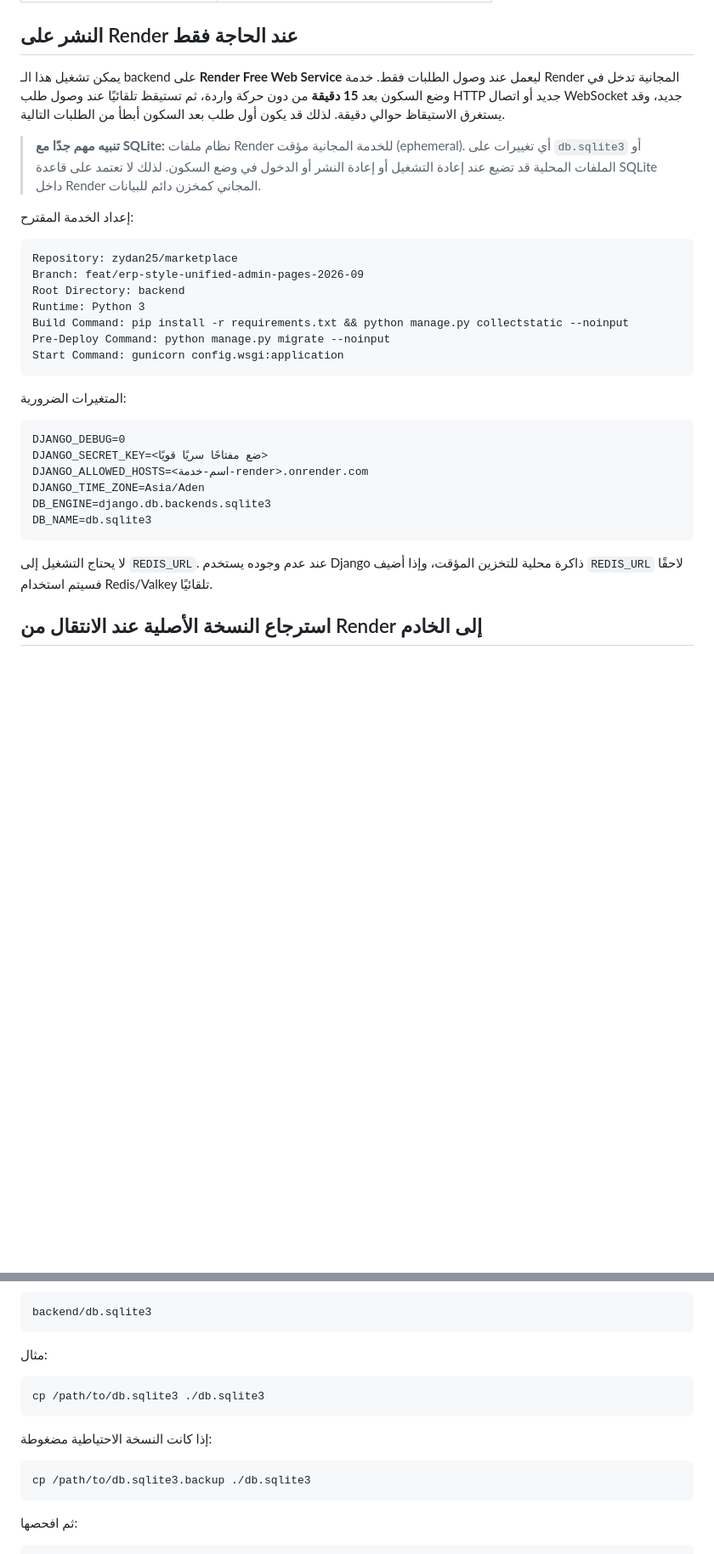
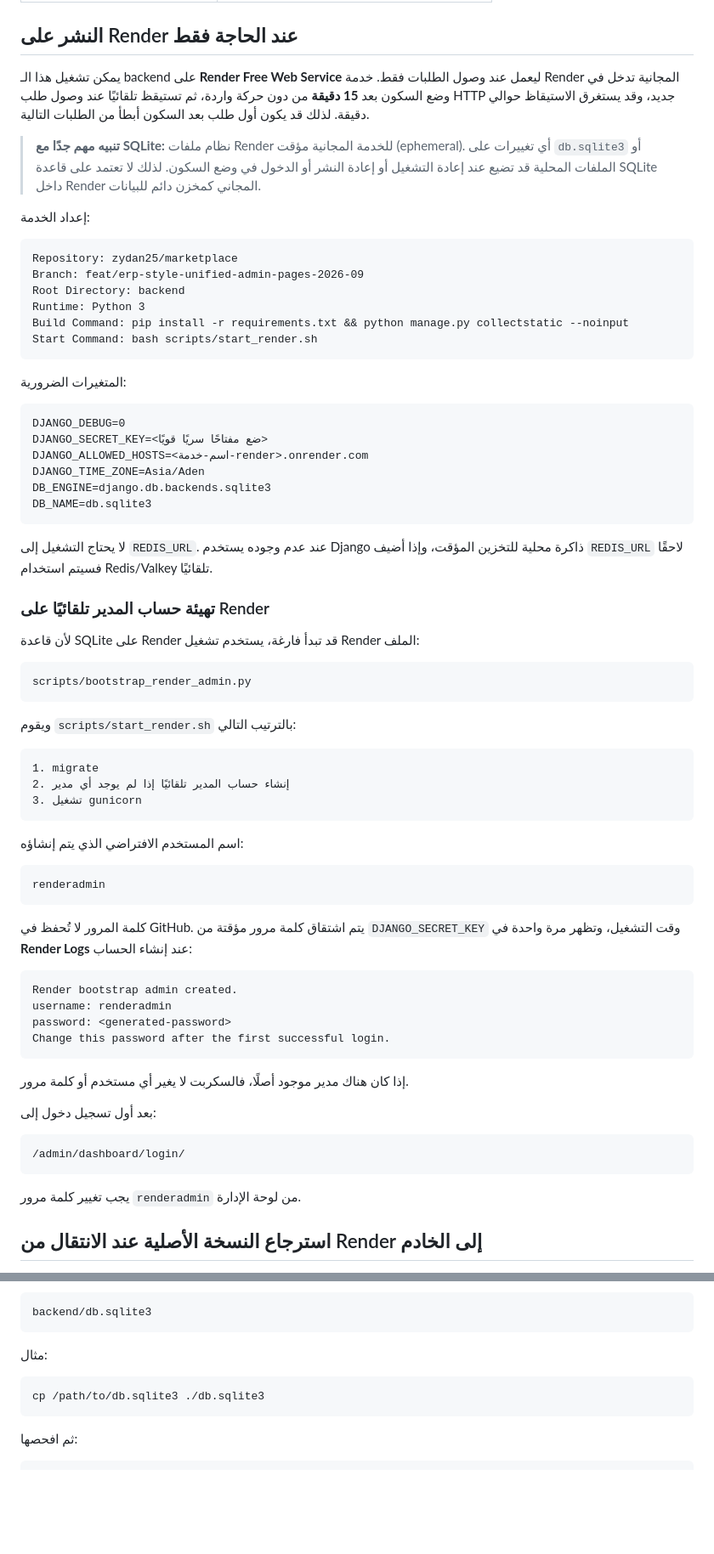
Before and after one commit to zydan25/marketplace, a Markdown page: backend/README.md, 2 parts joined by grey strips. Shown at 85% size. GitHub-like rendering; blank space fills up the shorter version.

Commit message:
Document Render admin bootstrap and startup flow

````diff
--- a/backend/README.md
+++ b/backend/README.md
@@ -37,11 +37,11 @@ python manage.py runserver 0.0.0.0:8000
 
 ## النشر على Render عند الحاجة فقط
 
-يمكن تشغيل هذا الـ backend على **Render Free Web Service** ليعمل عند وصول الطلبات فقط. خدمة Render المجانية تدخل في وضع السكون بعد **15 دقيقة** من دون حركة واردة، ثم تستيقظ تلقائيًا عند وصول طلب HTTP جديد أو اتصال WebSocket جديد، وقد يستغرق الاستيقاظ حوالي دقيقة. لذلك قد يكون أول طلب بعد السكون أبطأ من الطلبات التالية.
+يمكن تشغيل هذا الـ backend على **Render Free Web Service** ليعمل عند وصول الطلبات فقط. خدمة Render المجانية تدخل في وضع السكون بعد **15 دقيقة** من دون حركة واردة، ثم تستيقظ تلقائيًا عند وصول طلب HTTP جديد، وقد يستغرق الاستيقاظ حوالي دقيقة. لذلك قد يكون أول طلب بعد السكون أبطأ من الطلبات التالية.
 
 > **تنبيه مهم جدًا مع SQLite:** نظام ملفات Render للخدمة المجانية مؤقت (ephemeral). أي تغييرات على `db.sqlite3` أو الملفات المحلية قد تضيع عند إعادة التشغيل أو إعادة النشر أو الدخول في وضع السكون. لذلك لا تعتمد على قاعدة SQLite داخل Render المجاني كمخزن دائم للبيانات.
 
-إعداد الخدمة المقترح:
+إعداد الخدمة:
 
 ```text
 Repository: zydan25/marketplace
@@ -49,8 +49,7 @@ Branch: feat/erp-style-unified-admin-pages-2026-09
 Root Directory: backend
 Runtime: Python 3
 Build Command: pip install -r requirements.txt && python manage.py collectstatic --noinput
-Pre-Deploy Command: python manage.py migrate --noinput
-Start Command: gunicorn config.wsgi:application
+Start Command: bash scripts/start_render.sh
 ```
 
 المتغيرات الضرورية:
@@ -65,6 +64,47 @@ DB_NAME=db.sqlite3
 ```
 
 لا يحتاج التشغيل إلى `REDIS_URL`. عند عدم وجوده يستخدم Django ذاكرة محلية للتخزين المؤقت، وإذا أضيف `REDIS_URL` لاحقًا فسيتم استخدام Redis/Valkey تلقائيًا.
+
+### تهيئة حساب المدير تلقائيًا على Render
+
+لأن قاعدة SQLite على Render قد تبدأ فارغة، يستخدم تشغيل Render الملف:
+
+```text
+scripts/bootstrap_render_admin.py
+```
+
+ويقوم `scripts/start_render.sh` بالترتيب التالي:
+
+```text
+1. migrate
+2. إنشاء حساب المدير تلقائيًا إذا لم يوجد أي مدير
+3. تشغيل gunicorn
+```
+
+اسم المستخدم الافتراضي الذي يتم إنشاؤه:
+
+```text
+renderadmin
+```
+
+كلمة المرور لا تُحفظ في GitHub. يتم اشتقاق كلمة مرور مؤقتة من `DJANGO_SECRET_KEY` وقت التشغيل، وتظهر مرة واحدة في **Render Logs** عند إنشاء الحساب:
+
+```text
+Render bootstrap admin created.
+username: renderadmin
+password: <generated-password>
+Change this password after the first successful login.
+```
+
+إذا كان هناك مدير موجود أصلًا، فالسكربت لا يغير أي مستخدم أو كلمة مرور.
+
+بعد أول تسجيل دخول إلى:
+
+```text
+/admin/dashboard/login/
+```
+
+يجب تغيير كلمة مرور `renderadmin` من لوحة الإدارة.
 
 ## استرجاع النسخة الأصلية عند الانتقال من Render إلى الخادم
 
@@ -94,12 +134,6 @@ backend/db.sqlite3
 cp /path/to/db.sqlite3 ./db.sqlite3
 ```
 
-إذا كانت النسخة الاحتياطية مضغوطة:
-
-```bash
-cp /path/to/db.sqlite3.backup ./db.sqlite3
-```
-
 ثم افحصها:
 
 ```bash
````
